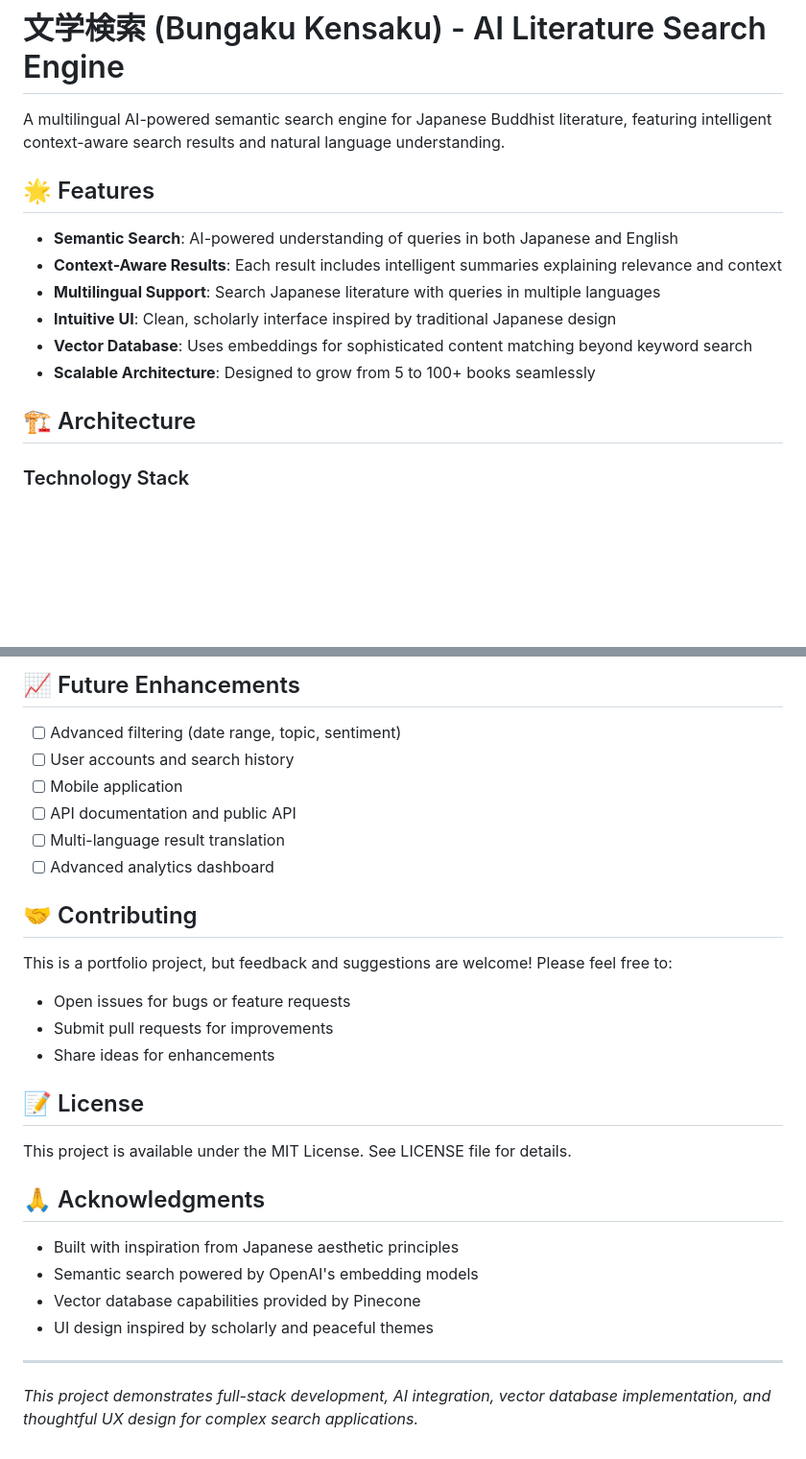
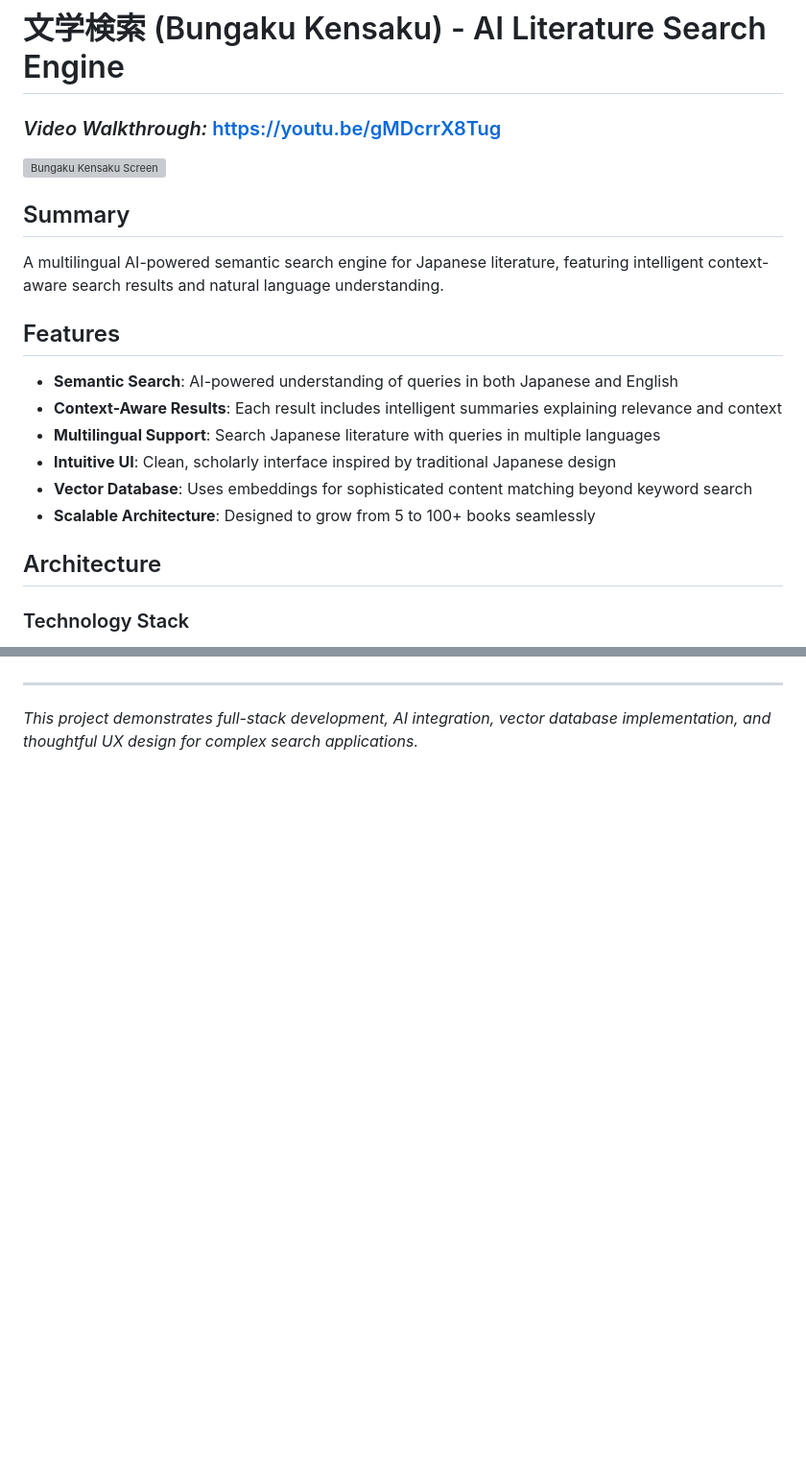
Before and after one commit to kushmirc/bungaku-kensaku, a Markdown page: README.md, 2 parts joined by grey strips. Shown at 96% size. Rendered like a GitHub page; blank space fills up the shorter version; grey boxes are pictures that could not be loaded.

```diff
--- a/README.md
+++ b/README.md
@@ -1,8 +1,13 @@
 # 文学検索 (Bungaku Kensaku) - AI Literature Search Engine
 
-A multilingual AI-powered semantic search engine for Japanese Buddhist literature, featuring intelligent context-aware search results and natural language understanding.
+### <em>Video Walkthrough: </em>https://youtu.be/gMDcrrX8Tug
+<a href="https://youtu.be/gMDcrrX8Tug">
+<img width="3260" height="1926" alt="Bungaku Kensaku Screen" src="https://github.com/user-attachments/assets/c93015a8-bb64-4cf1-8018-feda711c6f2a"></a>
 
-## 🌟 Features
+## Summary
+A multilingual AI-powered semantic search engine for Japanese literature, featuring intelligent context-aware search results and natural language understanding.
+
+## Features
 
 - **Semantic Search**: AI-powered understanding of queries in both Japanese and English
 - **Context-Aware Results**: Each result includes intelligent summaries explaining relevance and context
@@ -11,7 +16,7 @@ A multilingual AI-powered semantic search engine for Japanese Buddhist literatur
 - **Vector Database**: Uses embeddings for sophisticated content matching beyond keyword search
 - **Scalable Architecture**: Designed to grow from 5 to 100+ books seamlessly
 
-## 🏗️ Architecture
+## Architecture
 
 ### Technology Stack
 - **Backend**: Java Spring Boot
@@ -164,29 +133,3 @@ mvn clean package -Pproduction
-## 📈 Future Enhancements
-
-- [ ] Advanced filtering (date range, topic, sentiment)
-- [ ] User accounts and search history
-- [ ] Mobile application
-- [ ] API documentation and public API
-- [ ] Multi-language result translation
-- [ ] Advanced analytics dashboard
-
-## 🤝 Contributing
-
-This is a portfolio project, but feedback and suggestions are welcome! Please feel free to:
-- Open issues for bugs or feature requests
-- Submit pull requests for improvements
-- Share ideas for enhancements
-
-## 📝 License
-
-This project is available under the MIT License. See LICENSE file for details.
-
-## 🙏 Acknowledgments
-
-- Built with inspiration from Japanese aesthetic principles
-- Semantic search powered by OpenAI's embedding models
-- Vector database capabilities provided by Pinecone
-- UI design inspired by scholarly and peaceful themes
 
 ---
 
```
Also changed, not shown: other parts of README.md (+10 -46 lines).
